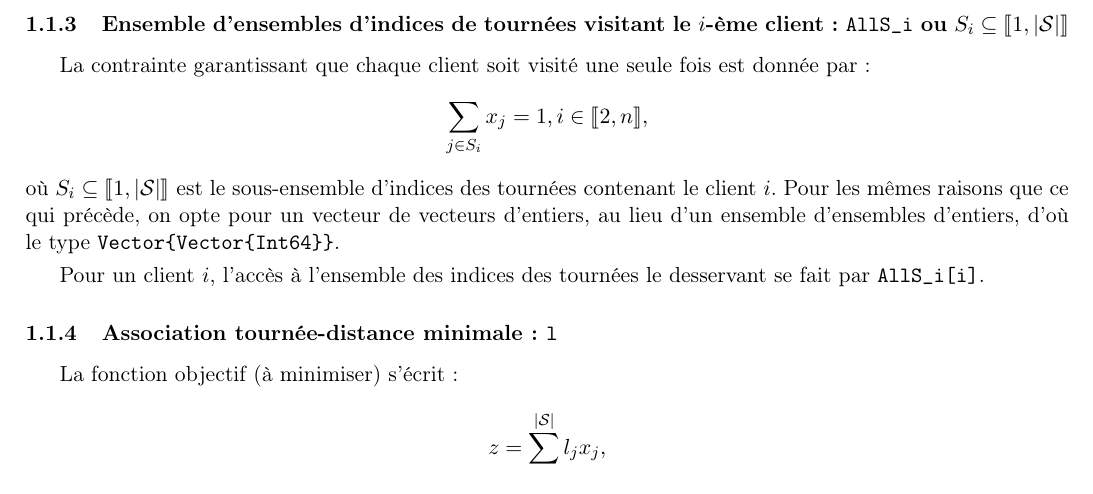
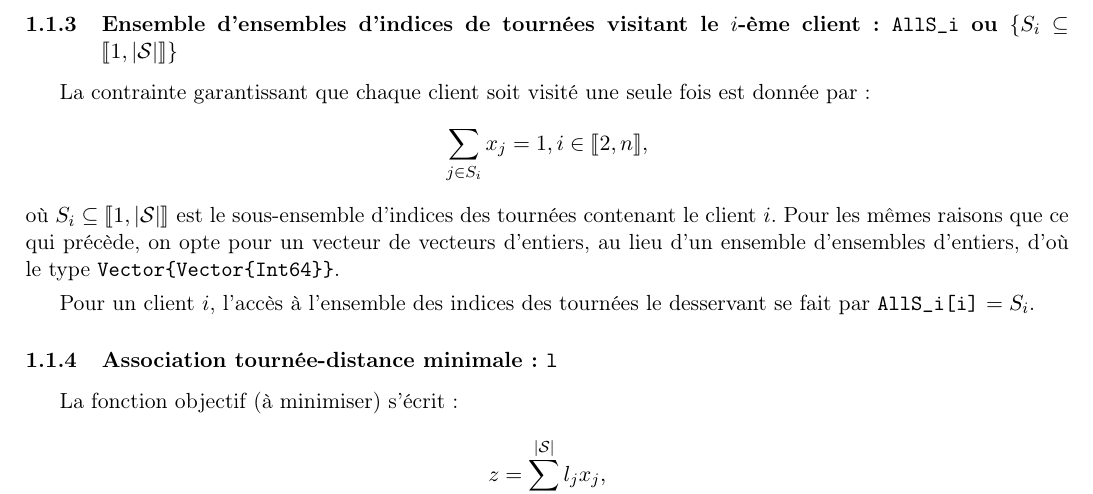
Before and after one commit to BrunoPre/VehicleRoutingProblemProject, a LaTeX document (rapport.tex): part of page 2 of 3, cut so that both start at the same text. Compiled offline with pdfLaTeX.

Commit message:
not too much

```diff
--- a/rapport.tex
+++ b/rapport.tex
@@ -78,14 +78,14 @@ Il est clair que la manipulation d'ensembles (type \verb+Set+) est simple, mais
 Il est donc plus que nécessaire de recourir à un "vecteur de vecteurs" au lieu d'un "ensemble d'ensembles", d'où
 le type \verb+Vector{Vector{Int64}}+ pour l'ensemble des regroupements.
 
-\subsubsection{Ensemble d'ensembles d'indices de tournées visitant le $i$-ème client : \texttt{AllS\_i} ou $S_i \subseteq \llbracket 1, |\Sc| \rrbracket$ }
+\subsubsection{Ensemble d'ensembles d'indices de tournées visitant le $i$-ème client : \texttt{AllS\_i} ou $\{S_i \subseteq \llbracket 1, |\Sc| \rrbracket\}$ }
 La contrainte garantissant que chaque client soit visité une seule fois est donnée par :
 \[ \sum_{j \in S_i} x_j = 1, i \in \llbracket 2,n \rrbracket, \]
 où $S_i \subseteq \llbracket 1, |\Sc| \rrbracket$ est le sous-ensemble d'indices des tournées
 contenant le client $i$.
 Pour les mêmes raisons que ce qui précède, on opte pour un vecteur de vecteurs d'entiers, au lieu d'un ensemble d'ensembles d'entiers,
 d'où le type \verb+Vector{Vector{Int64}}+.
-\smb Pour un client $i$, l'accès à l'ensemble des indices des tournées le desservant se fait par \texttt{AllS\_i[i]}.
+\smb Pour un client $i$, l'accès à l'ensemble des indices des tournées le desservant se fait par \texttt{AllS\_i[i]} $=S_i$.
 
 \subsubsection{Association tournée-distance minimale : \texttt{l}}
 La fonction objectif (à minimiser) s'écrit :
```
Also changed, not shown: rapport.pdf, 4 other files.
